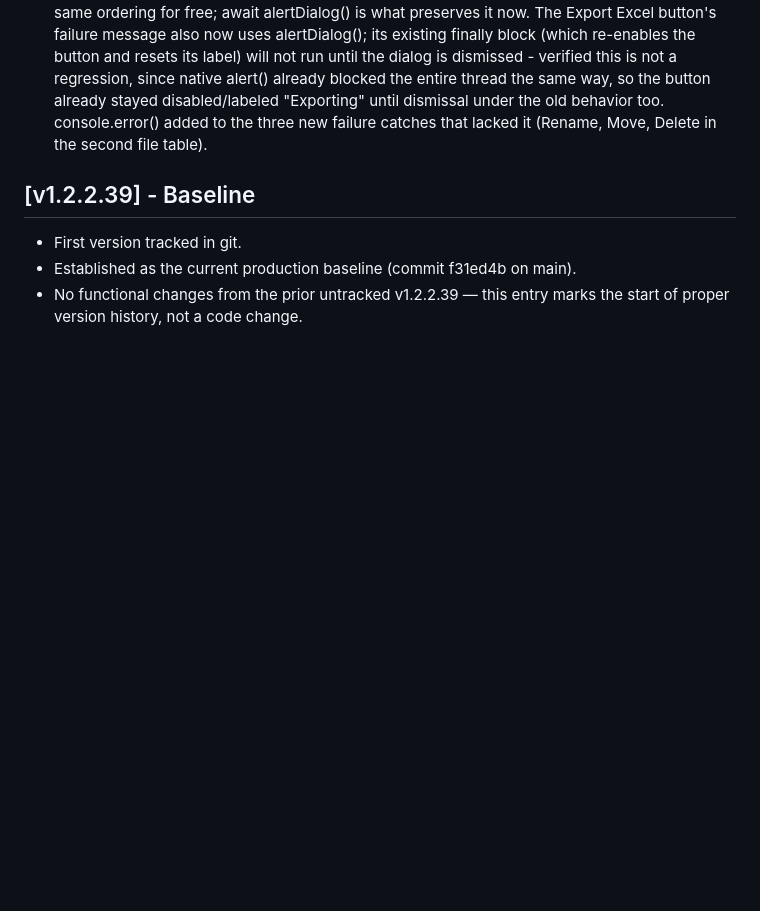
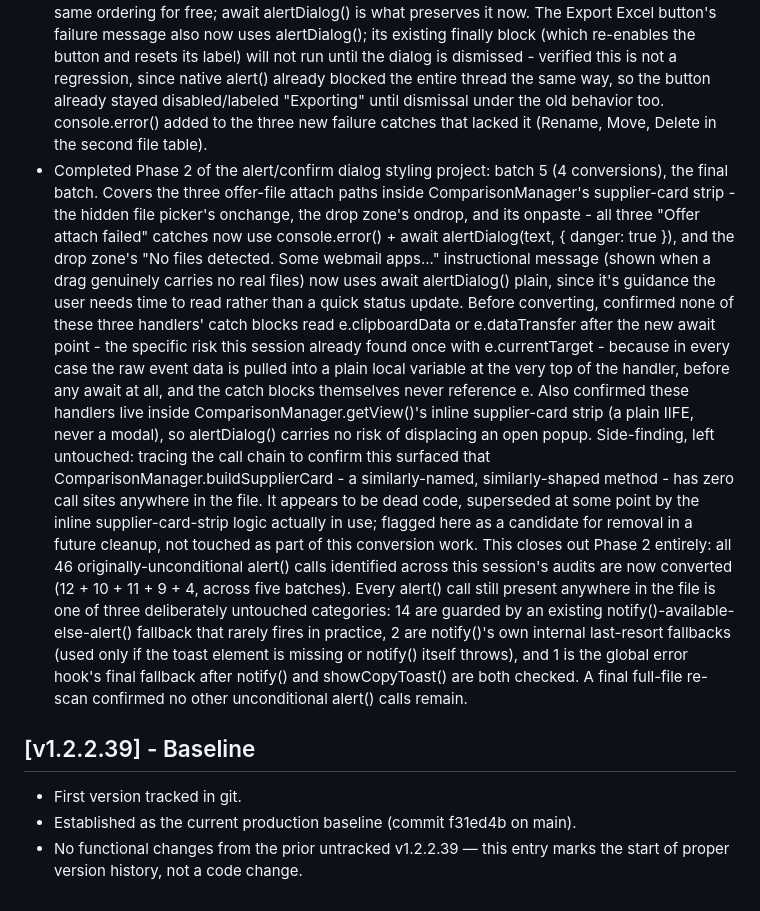
Before and after one commit to kmkz3alex/alexhub, a Markdown page: CHANGELOG.md, the part around the change. GitHub-like rendering; blank space fills up the shorter version.

Commit message:
Update CHANGELOG: alert() batch 5 (4 conversions) - Phase 2 complete
Co-Authored-By: Claude Sonnet 5 <noreply@anthropic.com>

```diff
--- a/CHANGELOG.md
+++ b/CHANGELOG.md
@@ -654,6 +654,42 @@ All notable changes to the Procurement Tool will be documented here.
   stayed disabled/labeled "Exporting" until dismissal under the old
   behavior too. console.error() added to the three new failure catches
   that lacked it (Rename, Move, Delete in the second file table).
+- Completed Phase 2 of the alert/confirm dialog styling project: batch 5
+  (4 conversions), the final batch. Covers the three offer-file attach
+  paths inside ComparisonManager's supplier-card strip - the hidden file
+  picker's onchange, the drop zone's ondrop, and its onpaste - all three
+  "Offer attach failed" catches now use console.error() + await
+  alertDialog(text, { danger: true }), and the drop zone's "No files
+  detected. Some webmail apps..." instructional message (shown when a
+  drag genuinely carries no real files) now uses await alertDialog()
+  plain, since it's guidance the user needs time to read rather than a
+  quick status update. Before converting, confirmed none of these three
+  handlers' catch blocks read e.clipboardData or e.dataTransfer after
+  the new await point - the specific risk this session already found
+  once with e.currentTarget - because in every case the raw event data
+  is pulled into a plain local variable at the very top of the handler,
+  before any await at all, and the catch blocks themselves never
+  reference e. Also confirmed these handlers live inside
+  ComparisonManager.getView()'s inline supplier-card strip (a plain IIFE,
+  never a modal), so alertDialog() carries no risk of displacing an open
+  popup. Side-finding, left untouched: tracing the call chain to confirm
+  this surfaced that ComparisonManager.buildSupplierCard - a
+  similarly-named, similarly-shaped method - has zero call sites
+  anywhere in the file. It appears to be dead code, superseded at some
+  point by the inline supplier-card-strip logic actually in use; flagged
+  here as a candidate for removal in a future cleanup, not touched as
+  part of this conversion work.
+  This closes out Phase 2 entirely: all 46 originally-unconditional
+  alert() calls identified across this session's audits are now
+  converted (12 + 10 + 11 + 9 + 4, across five batches). Every alert()
+  call still present anywhere in the file is one of three deliberately
+  untouched categories: 14 are guarded by an existing
+  notify()-available-else-alert() fallback that rarely fires in
+  practice, 2 are notify()'s own internal last-resort fallbacks (used
+  only if the toast element is missing or notify() itself throws), and
+  1 is the global error hook's final fallback after notify() and
+  showCopyToast() are both checked. A final full-file re-scan confirmed
+  no other unconditional alert() calls remain.
 
 ## [v1.2.2.39] - Baseline
 - First version tracked in git.
```
